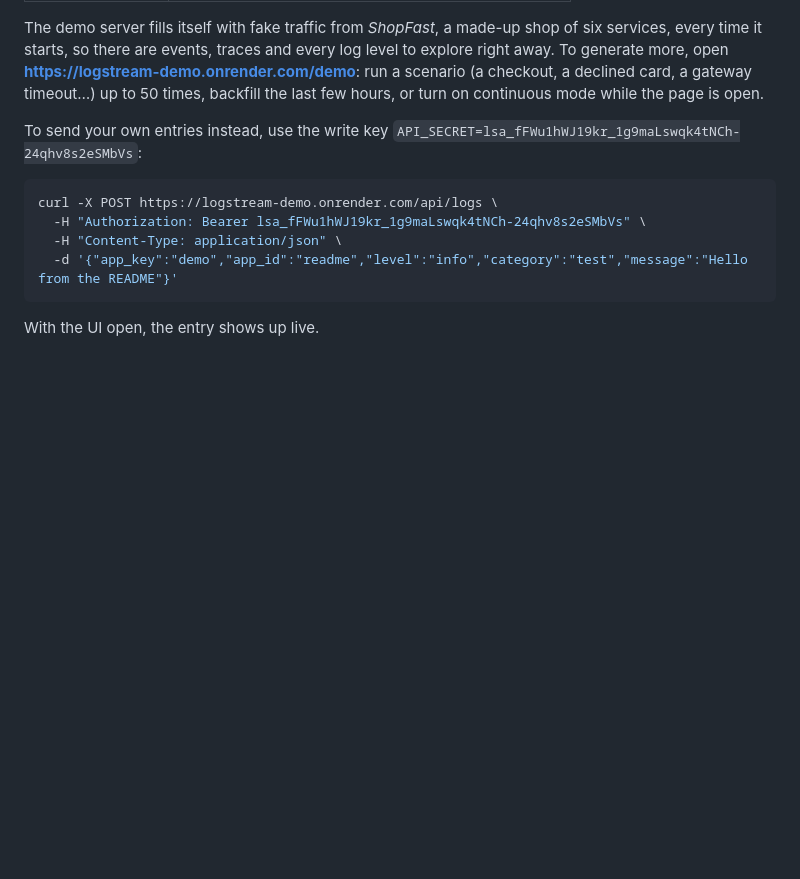
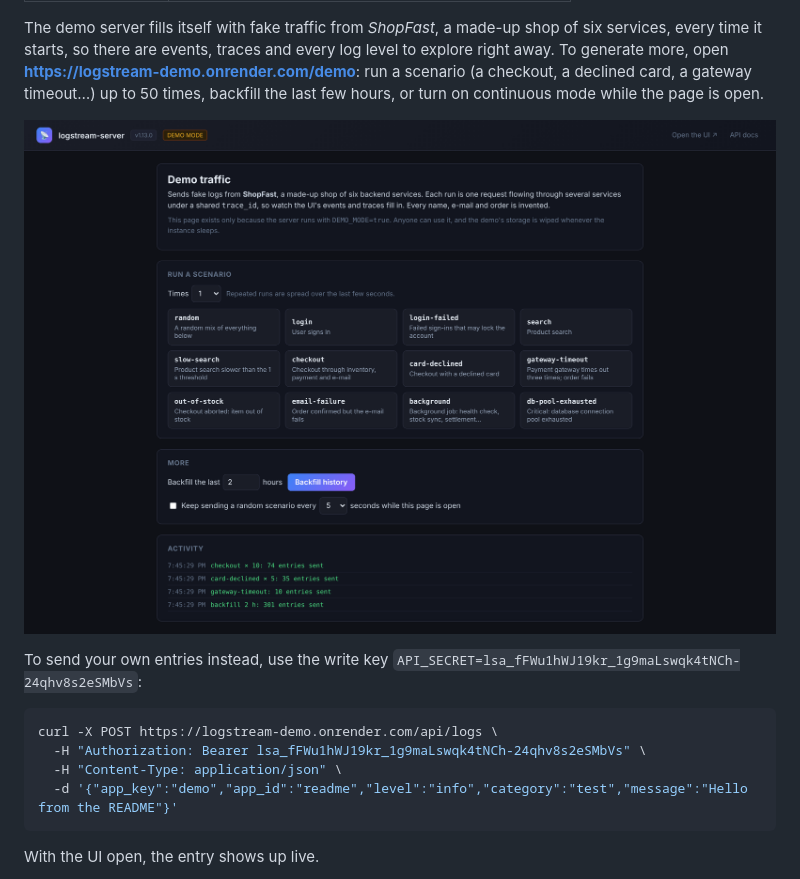
Before and after one commit to guibranco/logstream-ui, a Markdown page: README.md, the part around the change. Rendered like a GitHub page; pictures changed too: docs/screenshots/desktop-demo-traffic.png (added); blank space fills up the shorter version.

Commit message:
docs: add a screenshot of the demo server's /demo traffic page (#400)
Claude-Session: https://claude.ai/code/session_014EM6YRBhAkhzaPVGC7VvfU

Co-authored-by: Claude Opus 5.5 <noreply@anthropic.com>

```diff
--- a/README.md
+++ b/README.md
@@ -26,6 +26,8 @@ The demo server fills itself with fake traffic from *ShopFast*, a made-up shop o
 starts, so there are events, traces and every log level to explore right away. To generate more, open
 **<https://logstream-demo.onrender.com/demo>**: run a scenario (a checkout, a declined card, a gateway timeout…)
 up to 50 times, backfill the last few hours, or turn on continuous mode while the page is open.
+
+![The demo server's /demo page: scenario buttons, backfill and continuous mode, and the activity list](docs/screenshots/desktop-demo-traffic.png)
 
 To send your own entries instead, use the write key
 `API_SECRET=lsa_fFWu1hWJ19kr_1g9maLswqk4tNCh-24qhv8s2eSMbVs`:
```
